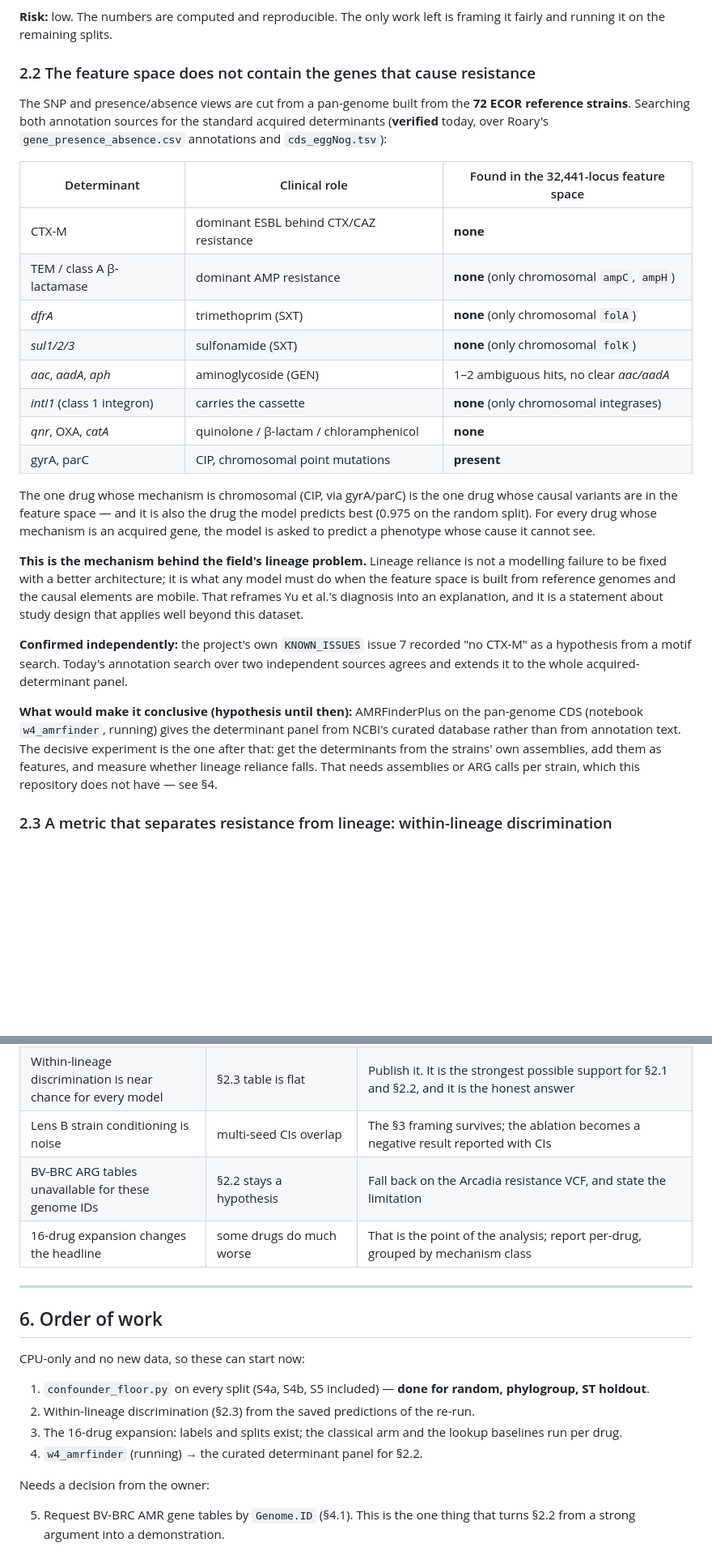
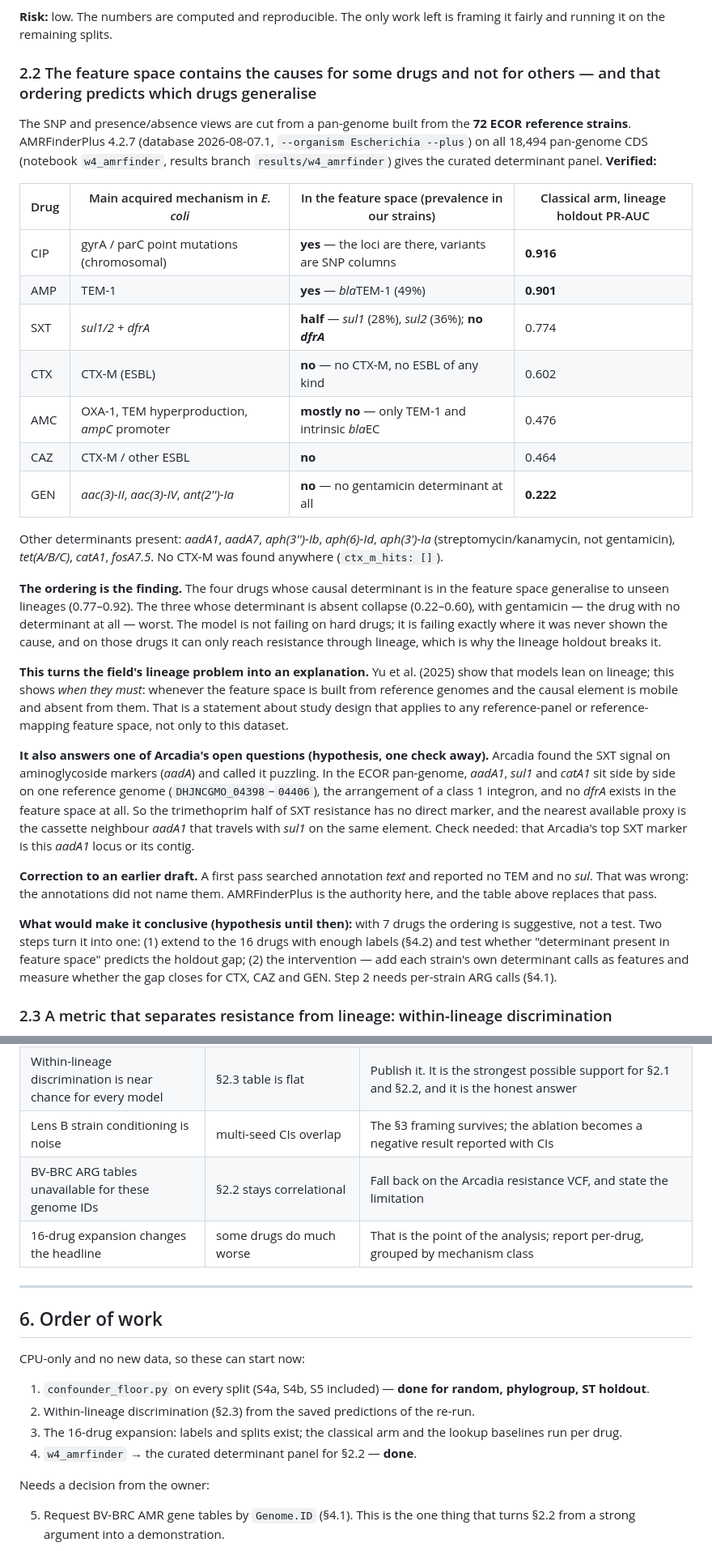
Before and after one commit to FaiazPronoy/TriLens-AMR, a Markdown page: docs/novelty.md, 2 parts joined by grey strips. Shown at 81% size. GitHub-like rendering; blank space fills up the shorter version.

Commit message:
Novelty memo: AMRFinderPlus replaces the annotation-text search
The curated panel (AMRFinderPlus 4.2.7, db 2026-08-07.1) finds blaTEM-1,
sul1, sul2, aadA1/7, aph genes, tet(A/B/C) and catA1 in the ECOR
pan-genome, which the earlier annotation-text search had missed. Still
absent: any CTX-M or other ESBL, any gentamicin determinant, any dfrA.

That ordering matches the lineage-holdout results: drugs whose determinant
is in the feature space generalise (CIP 0.916, AMP 0.901, SXT 0.774), drugs
whose determinant is absent collapse (CTX 0.602, AMC 0.476, CAZ 0.464,
GEN 0.222). aadA1, sul1 and catA1 sit together on one reference genome and
no dfrA exists, which may explain Arcadia's SXT-on-aadA puzzle.

Co-Authored-By: Claude Opus 5.5 <noreply@anthropic.com>
Claude-Session: https://claude.ai/code/session_014QU3N17n6LRMkLqTPJLPrh

```diff
--- a/docs/novelty.md
+++ b/docs/novelty.md
@@ -65,45 +65,57 @@ AMR dataset, so it is a recommendation other groups can adopt immediately.
 **Risk:** low. The numbers are computed and reproducible. The only work left is framing it
 fairly and running it on the remaining splits.
 
-### 2.2 The feature space does not contain the genes that cause resistance
+### 2.2 The feature space contains the causes for some drugs and not for others — and that ordering predicts which drugs generalise
 
 The SNP and presence/absence views are cut from a pan-genome built from the **72 ECOR
-reference strains**. Searching both annotation sources for the standard acquired
-determinants (**verified** today, over Roary's `gene_presence_absence.csv` annotations and
-`cds_eggNog.tsv`):
+reference strains**. AMRFinderPlus 4.2.7 (database 2026-08-07.1, `--organism Escherichia
+--plus`) on all 18,494 pan-genome CDS (notebook `w4_amrfinder`, results branch
+`results/w4_amrfinder`) gives the curated determinant panel. **Verified:**
 
-| Determinant | Clinical role | Found in the 32,441-locus feature space |
-|---|---|---|
-| CTX-M | dominant ESBL behind CTX/CAZ resistance | **none** |
-| TEM / class A β-lactamase | dominant AMP resistance | **none** (only chromosomal `ampC`, `ampH`) |
-| *dfrA* | trimethoprim (SXT) | **none** (only chromosomal `folA`) |
-| *sul1/2/3* | sulfonamide (SXT) | **none** (only chromosomal `folK`) |
-| *aac*, *aadA*, *aph* | aminoglycoside (GEN) | 1–2 ambiguous hits, no clear *aac/aadA* |
-| *intI1* (class 1 integron) | carries the cassette | **none** (only chromosomal integrases) |
-| *qnr*, OXA, *catA* | quinolone / β-lactam / chloramphenicol | **none** |
-| gyrA, parC | CIP, chromosomal point mutations | **present** |
+| Drug | Main acquired mechanism in *E. coli* | In the feature space (prevalence in our strains) | Classical arm, lineage holdout PR-AUC |
+|---|---|---|---|
+| CIP | gyrA / parC point mutations (chromosomal) | **yes** — the loci are there, variants are SNP columns | **0.916** |
+| AMP | TEM-1 | **yes** — *bla*TEM-1 (49%) | **0.901** |
+| SXT | *sul1/2* + *dfrA* | **half** — *sul1* (28%), *sul2* (36%); **no *dfrA*** | 0.774 |
+| CTX | CTX-M (ESBL) | **no** — no CTX-M, no ESBL of any kind | 0.602 |
+| AMC | OXA-1, TEM hyperproduction, *ampC* promoter | **mostly no** — only TEM-1 and intrinsic *bla*EC | 0.476 |
+| CAZ | CTX-M / other ESBL | **no** | 0.464 |
+| GEN | *aac(3)-II*, *aac(3)-IV*, *ant(2'')-Ia* | **no** — no gentamicin determinant at all | **0.222** |
 
-The one drug whose mechanism is chromosomal (CIP, via gyrA/parC) is the one drug whose
-causal variants are in the feature space — and it is also the drug the model predicts best
-(0.975 on the random split). For every drug whose mechanism is an acquired gene, the model
-is asked to predict a phenotype whose cause it cannot see.
+Other determinants present: *aadA1*, *aadA7*, *aph(3'')-Ib*, *aph(6)-Id*, *aph(3')-Ia*
+(streptomycin/kanamycin, not gentamicin), *tet(A/B/C)*, *catA1*, *fosA7.5*. No CTX-M was found
+anywhere (`ctx_m_hits: []`).
 
-**This is the mechanism behind the field's lineage problem.** Lineage reliance is not a
-modelling failure to be fixed with a better architecture; it is what any model must do when
-the feature space is built from reference genomes and the causal elements are mobile. That
-reframes Yu et al.'s diagnosis into an explanation, and it is a statement about study
-design that applies well beyond this dataset.
+**The ordering is the finding.** The four drugs whose causal determinant is in the feature
+space generalise to unseen lineages (0.77–0.92). The three whose determinant is absent
+collapse (0.22–0.60), with gentamicin — the drug with no determinant at all — worst. The model
+is not failing on hard drugs; it is failing exactly where it was never shown the cause, and
+on those drugs it can only reach resistance through lineage, which is why the lineage
+holdout breaks it.
 
-**Confirmed independently:** the project's own `KNOWN_ISSUES` issue 7 recorded "no CTX-M"
-as a hypothesis from a motif search. Today's annotation search over two independent sources
-agrees and extends it to the whole acquired-determinant panel.
+**This turns the field's lineage problem into an explanation.** Yu et al. (2025) show that
+models lean on lineage; this shows *when they must*: whenever the feature space is built
+from reference genomes and the causal element is mobile and absent from them. That is a
+statement about study design that applies to any reference-panel or reference-mapping
+feature space, not only to this dataset.
 
-**What would make it conclusive (hypothesis until then):** AMRFinderPlus on the
-pan-genome CDS (notebook `w4_amrfinder`, running) gives the determinant panel from NCBI's
-curated database rather than from annotation text. The decisive experiment is the one after
-that: get the determinants from the strains' own assemblies, add them as features, and
-measure whether lineage reliance falls. That needs assemblies or ARG calls per strain,
-which this repository does not have — see §4.
+**It also answers one of Arcadia's open questions (hypothesis, one check away).** Arcadia
+found the SXT signal on aminoglycoside markers (*aadA*) and called it puzzling. In the ECOR
+pan-genome, *aadA1*, *sul1* and *catA1* sit side by side on one reference genome
+(`DHJNCGMO_04398`–`04406`), the arrangement of a class 1 integron, and no *dfrA* exists in the
+feature space at all. So the trimethoprim half of SXT resistance has no direct marker, and the
+nearest available proxy is the cassette neighbour *aadA1* that travels with *sul1* on the same
+element. Check needed: that Arcadia's top SXT marker is this *aadA1* locus or its contig.
+
+**Correction to an earlier draft.** A first pass searched annotation *text* and reported no
+TEM and no *sul*. That was wrong: the annotations did not name them. AMRFinderPlus is the
+authority here, and the table above replaces that pass.
+
+**What would make it conclusive (hypothesis until then):** with 7 drugs the ordering is
+suggestive, not a test. Two steps turn it into one: (1) extend to the 16 drugs with enough
+labels (§4.2) and test whether "determinant present in feature space" predicts the holdout
+gap; (2) the intervention — add each strain's own determinant calls as features and measure
+whether the gap closes for CTX, CAZ and GEN. Step 2 needs per-strain ARG calls (§4.1).
 
 ### 2.3 A metric that separates resistance from lineage: within-lineage discrimination
 
@@ -194,7 +206,7 @@ Stated plainly so nobody pretends otherwise.
 | The floor is dismissed as "assembly size is biology" | Reviewer says the baseline is not a confounder | Already handled: report the blocks separately (assembly stats 0.596, country+year 0.516, publication 0.397) and frame it as a floor, not an artefact |
 | Within-lineage discrimination is near chance for every model | §2.3 table is flat | Publish it. It is the strongest possible support for §2.1 and §2.2, and it is the honest answer |
 | Lens B strain conditioning is noise | multi-seed CIs overlap | The §3 framing survives; the ablation becomes a negative result reported with CIs |
-| BV-BRC ARG tables unavailable for these genome IDs | §2.2 stays a hypothesis | Fall back on the Arcadia resistance VCF, and state the limitation |
+| BV-BRC ARG tables unavailable for these genome IDs | §2.2 stays correlational | Fall back on the Arcadia resistance VCF, and state the limitation |
 | 16-drug expansion changes the headline | some drugs do much worse | That is the point of the analysis; report per-drug, grouped by mechanism class |
 
 ---
@@ -208,7 +220,7 @@ CPU-only and no new data, so these can start now:
 2. Within-lineage discrimination (§2.3) from the saved predictions of the re-run.
 3. The 16-drug expansion: labels and splits exist; the classical arm and the lookup
    baselines run per drug.
-4. `w4_amrfinder` (running) → the curated determinant panel for §2.2.
+4. `w4_amrfinder` → the curated determinant panel for §2.2 — **done**.
 
 Needs a decision from the owner:
 
```
Also changed, not shown: docs/external_review_brief.md (+9 -7 lines).
